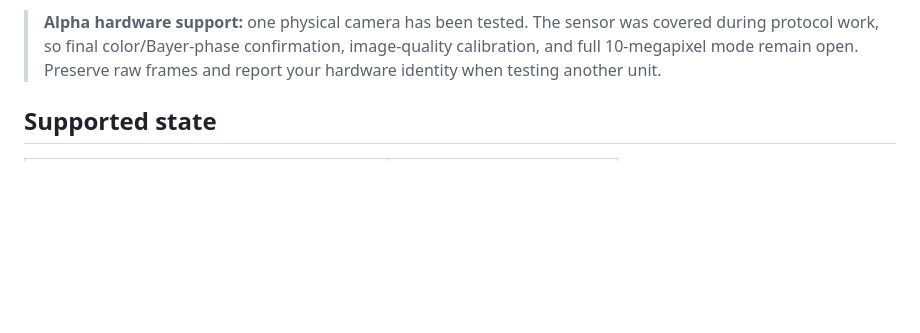
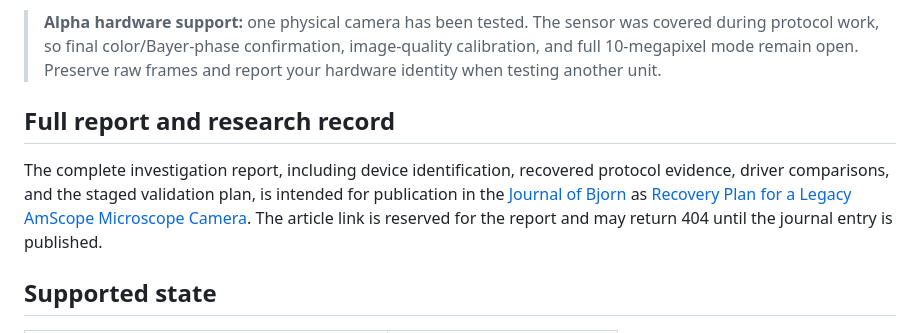
Before and after one commit to la3lma/tucsen-tca-camera, a Markdown page: README.md, the part around the change. Rendered like a GitHub page; blank space fills up the shorter version.

Commit message:
Link README to forthcoming Journal of Bjorn report

```diff
--- a/README.md
+++ b/README.md
@@ -15,6 +15,16 @@ required.
 > was covered during protocol work, so final color/Bayer-phase confirmation,
 > image-quality calibration, and full 10-megapixel mode remain open. Preserve
 > raw frames and report your hardware identity when testing another unit.
+
+## Full report and research record
+
+The complete investigation report, including device identification, recovered
+protocol evidence, driver comparisons, and the staged validation plan, is
+intended for publication in the
+[Journal of Bjorn](https://la3lma.github.io/journal-of-bjorn/) as
+[Recovery Plan for a Legacy AmScope Microscope Camera](https://la3lma.github.io/journal-of-bjorn/papers/microscope-window-sensor.html).
+The article link is reserved for the report and may return 404 until the journal
+entry is published.
 
 ## Supported state
 
```
